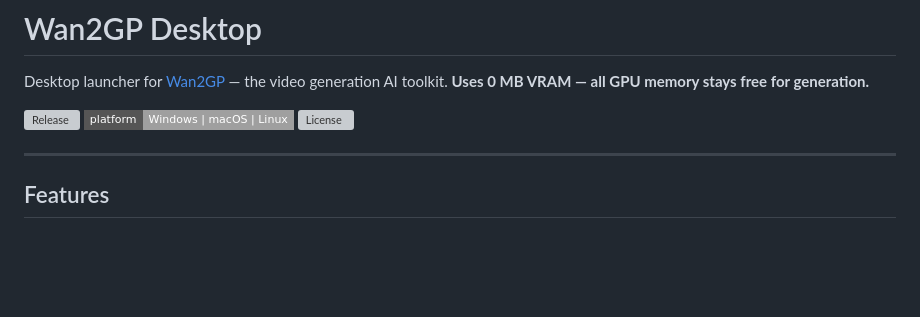
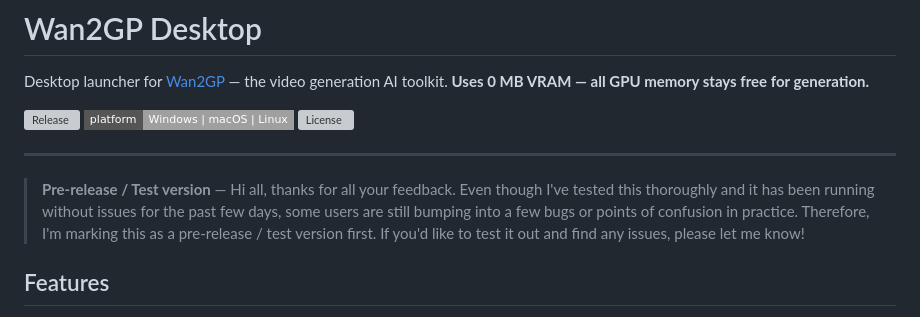
Before and after one commit to GKartist75/wan2gp-desktop, a Markdown page: README.md, the part around the change. GitHub-like rendering; badges without logos; blank space fills up the shorter version; grey boxes are pictures that could not be loaded.

Commit message:
pre-release notice in README

```diff
--- a/README.md
+++ b/README.md
@@ -7,6 +7,8 @@ Desktop launcher for [Wan2GP](https://github.com/deepbeepmeep/Wan2GP) — the vi
 [![License](https://img.shields.io/github/license/GKartist75/wan2gp-desktop?style=flat-square)]()
 
 ---
+
+> **Pre-release / Test version** — Hi all, thanks for all your feedback. Even though I've tested this thoroughly and it has been running without issues for the past few days, some users are still bumping into a few bugs or points of confusion in practice. Therefore, I'm marking this as a pre-release / test version first. If you'd like to test it out and find any issues, please let me know!
 
 ## Features
 
```
